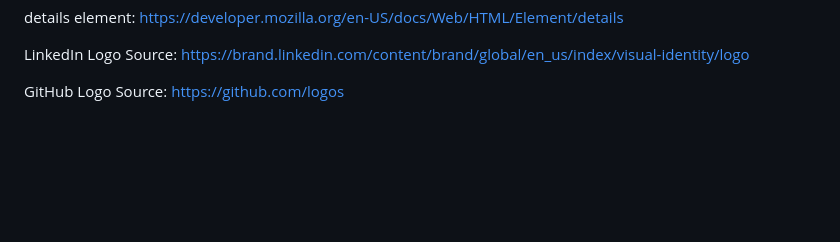
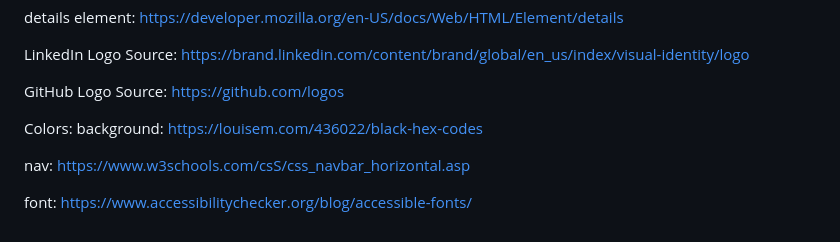
Before and after one commit to creechj/JCreech_PortfolioPage, a Markdown page: README.md, the part around the change. Drawn GitHub-style; blank space fills up the shorter version.

```diff
--- a/README.md
+++ b/README.md
@@ -15,3 +15,12 @@ https://brand.linkedin.com/content/brand/global/en_us/index/visual-identity/logo
 
 GitHub Logo Source:
 https://github.com/logos
+
+Colors:
+background: https://louisem.com/436022/black-hex-codes
+
+nav:
+https://www.w3schools.com/csS/css_navbar_horizontal.asp
+
+font:
+https://www.accessibilitychecker.org/blog/accessible-fonts/
```
Also changed, not shown: assets/images/LI_PP.jpg (added), 2 other files.
